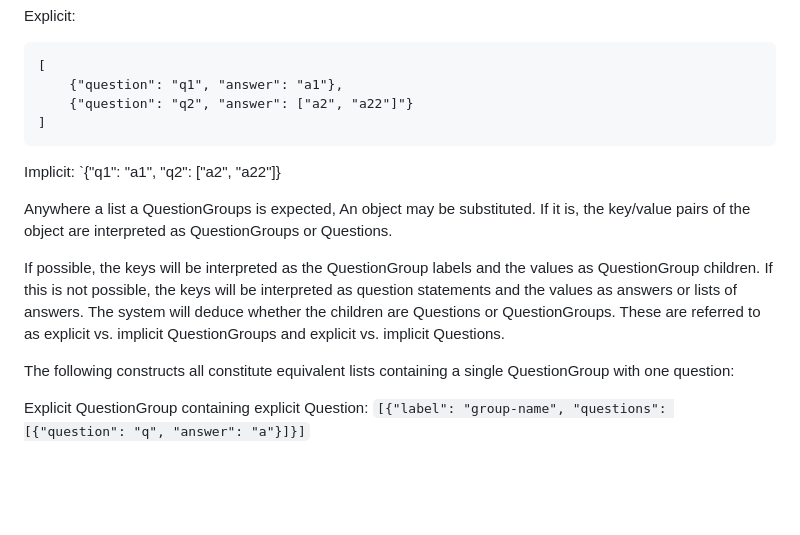
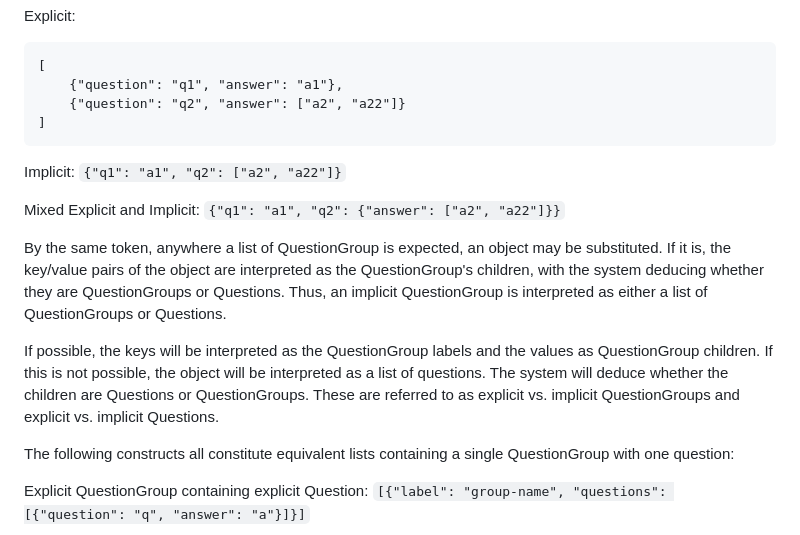
Before and after one commit to Digit112/Web-Quiz, a Markdown page: README.md, the part around the change. Drawn GitHub-style; blank space fills up the shorter version.

````diff
--- a/README.md
+++ b/README.md
@@ -99,16 +99,19 @@ Explicit:
 ```
 [
 	{"question": "q1", "answer": "a1"},
-	{"question": "q2", "answer": ["a2", "a22"]"}
+	{"question": "q2", "answer": ["a2", "a22"]}
 ]
 ```
 
 Implicit:
-`{"q1": "a1", "q2": ["a2", "a22"]}
+`{"q1": "a1", "q2": ["a2", "a22"]}`
 
-Anywhere a list a QuestionGroups is expected, An object may be substituted. If it is, the key/value pairs of the object are interpreted as QuestionGroups or Questions.
+Mixed Explicit and Implicit:
+`{"q1": "a1", "q2": {"answer": ["a2", "a22"]}}`
 
-If possible, the keys will be interpreted as the QuestionGroup labels and the values as QuestionGroup children. If this is not possible, the keys will be interpreted as question statements and the values as answers or lists of answers. The system will deduce whether the children are Questions or QuestionGroups. These are referred to as explicit vs. implicit QuestionGroups and explicit vs. implicit Questions.
+By the same token, anywhere a list of QuestionGroup is expected, an object may be substituted. If it is, the key/value pairs of the object are interpreted as the QuestionGroup's children, with the system deducing whether they are QuestionGroups or Questions. Thus, an implicit QuestionGroup is interpreted as either a list of QuestionGroups or Questions.
+
+If possible, the keys will be interpreted as the QuestionGroup labels and the values as QuestionGroup children. If this is not possible, the object will be interpreted as a list of questions. The system will deduce whether the children are Questions or QuestionGroups. These are referred to as explicit vs. implicit QuestionGroups and explicit vs. implicit Questions.
 
 The following constructs all constitute equivalent lists containing a single QuestionGroup with one question:
 
````
